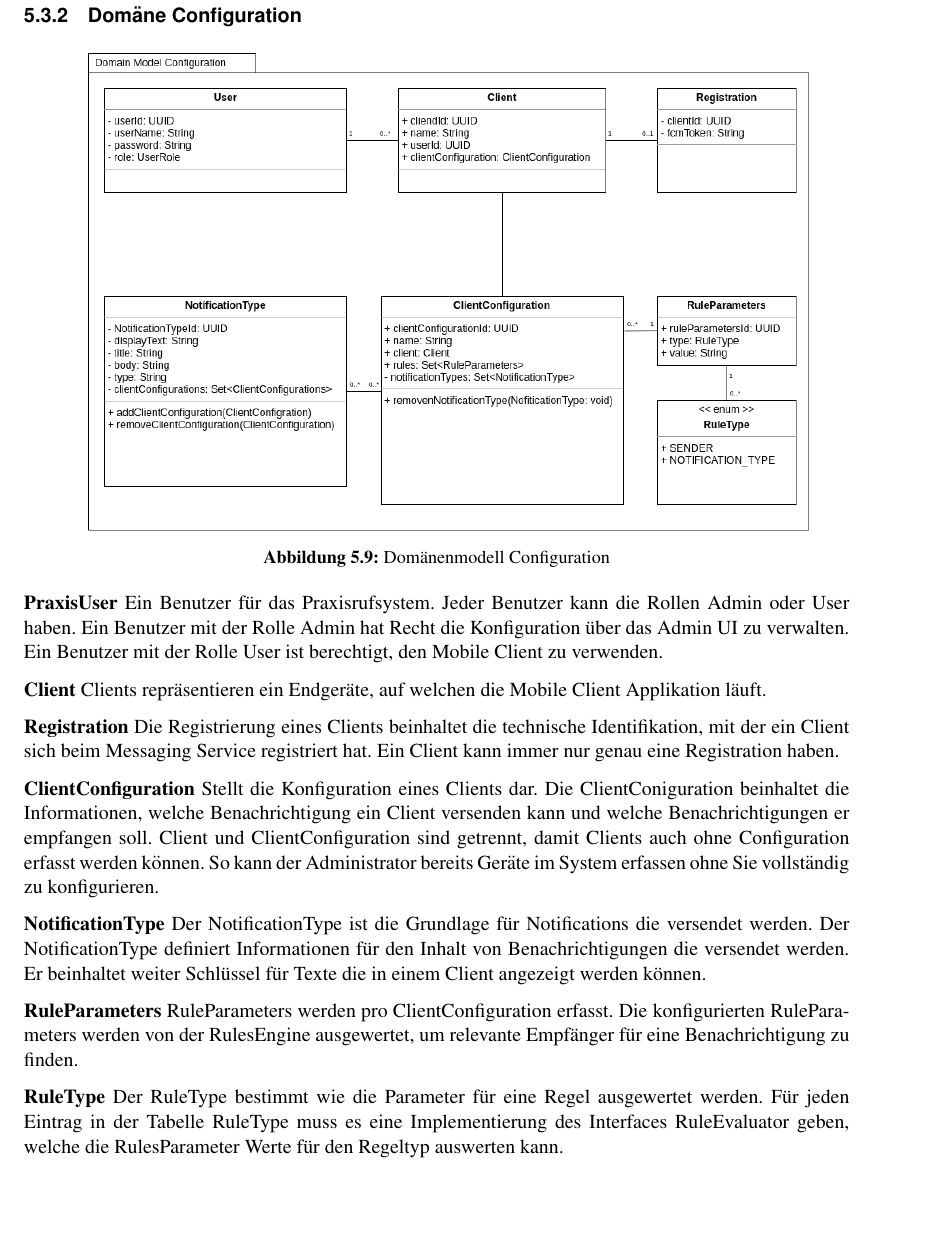
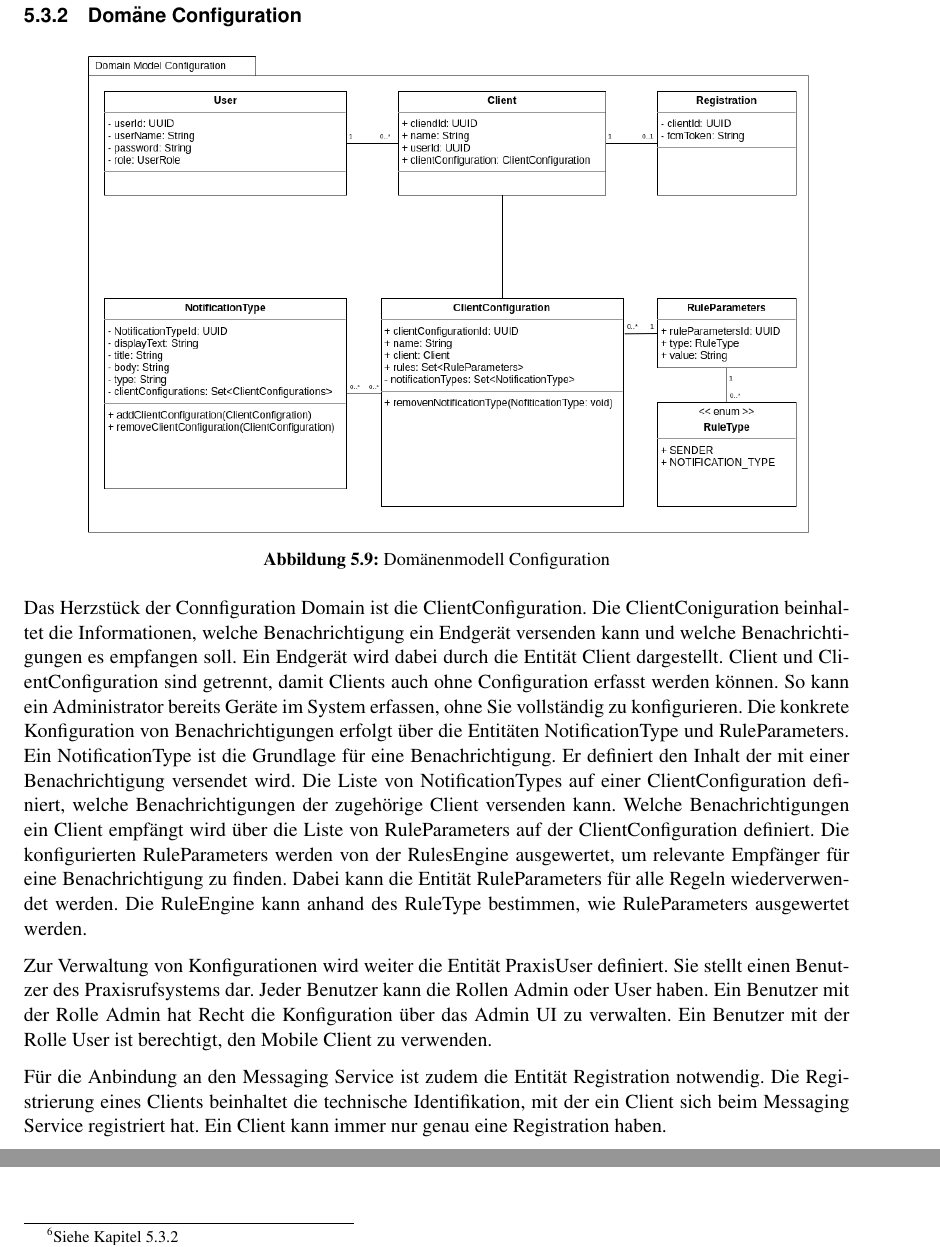
Before and after one commit to IP5-Cloudbasiertes-Praxisrufsystem/IP5-documentation, a LaTeX document (src/cloudbasiertes_praxisrufsystem.tex, which reads src/sections/concept/cloudservice.tex): part of page 21 of 58 before the commit and two parts of pages 21 and 28 of 58 after it, the two joined at a grey line, cut so that both start at the same text, the shorter picture padded with empty space. Compiled offline with pdfLaTeX.

Commit message:
Rework Configuration Domain

```diff
--- a/src/sections/concept/cloudservice.tex
+++ b/src/sections/concept/cloudservice.tex
@@ -91,37 +91,31 @@ Letztlich beinhaltet das config die technische Konfiguration der Applikation.
     \end{minipage}
 \end{figure}
 
-\textbf{PraxisUser}
-Ein Benutzer für das Praxisrufsystem.
+Das Herzstück der Connfiguration Domain ist die ClientConfiguration.
+Die ClientConiguration beinhaltet die Informationen, welche Benachrichtigung ein Endgerät versenden kann und welche Benachrichtigungen es empfangen soll.
+Ein Endgerät wird dabei durch die Entität Client dargestellt.
+Client und ClientConfiguration sind getrennt, damit Clients auch ohne Configuration erfasst werden können.
+So kann ein Administrator bereits Geräte im System erfassen, ohne Sie vollständig zu konfigurieren.
+Die konkrete Konfiguration von Benachrichtigungen erfolgt über die Entitäten NotificationType und RuleParameters.
+Ein NotificationType ist die Grundlage für eine Benachrichtigung.
+Er definiert den Inhalt der mit einer Benachrichtigung versendet wird.
+Die Liste von NotificationTypes auf einer ClientConfiguration definiert, welche Benachrichtigungen der zugehörige Client versenden kann.
+Welche Benachrichtigungen ein Client empfängt wird über die Liste von RuleParameters auf der ClientConfiguration definiert.
+Die konfigurierten RuleParameters werden von der RulesEngine ausgewertet, um relevante Empfänger für eine Benachrichtigung zu finden.
+Dabei kann die Entität RuleParameters für alle Regeln wiederverwendet werden.
+Die RuleEngine kann anhand des RuleType bestimmen, wie RuleParameters ausgewertet werden.
+
+Zur Verwaltung von Konfigurationen wird weiter die Entität PraxisUser definiert.
+Sie stellt einen Benutzer des Praxisrufsystems dar.
 Jeder Benutzer kann die Rollen Admin oder User haben.
 Ein Benutzer mit der Rolle Admin hat Recht die Konfiguration über das Admin UI zu verwalten.
 Ein Benutzer mit der Rolle User ist berechtigt, den Mobile Client zu verwenden.
 
-\textbf{Client}
-Clients repräsentieren ein Endgeräte, auf welchen die Mobile Client Applikation läuft.
-
-\textbf{Registration}
+Für die Anbindung an den Messaging Service ist zudem die Entität Registration notwendig.
 Die Registrierung eines Clients beinhaltet die technische Identifikation, mit der ein Client sich beim Messaging Service registriert hat.
 Ein Client kann immer nur genau eine Registration haben.
 
-\textbf{ClientConfiguration}
-Stellt die Konfiguration eines Clients dar.
-Die ClientConiguration beinhaltet die Informationen, welche Benachrichtigung ein Client versenden kann und welche Benachrichtigungen er empfangen soll.
-Client und ClientConfiguration sind getrennt, damit Clients auch ohne Configuration erfasst werden können.
-So kann der Administrator bereits Geräte im System erfassen ohne Sie vollständig zu konfigurieren.
-
-\textbf{NotificationType}
-Der NotificationType ist die Grundlage für Notifications die versendet werden.
-Der NotificationType definiert Informationen für den Inhalt von Benachrichtigungen die versendet werden.
-Er beinhaltet weiter Schlüssel für Texte die in einem Client angezeigt werden können.
-
-\textbf{RuleParameters}
-RuleParameters werden pro ClientConfiguration erfasst.
-Die konfigurierten RuleParameters werden von der RulesEngine ausgewertet, um relevante Empfänger für eine Benachrichtigung zu finden.
-
-\textbf{RuleType}
-Der RuleType bestimmt wie die Parameter für eine Regel ausgewertet werden.
-Für jeden Eintrag in der Tabelle RuleType muss es eine Implementierung des Interfaces RuleEvaluator geben, welche die RulesParameter Werte für den Regeltyp auswerten kann.
+\clearpage
 
 \begin{figure}[h]
     \centering
```
Also changed, not shown: out/cloudbasiertes_praxisrufsystem.pdf.
